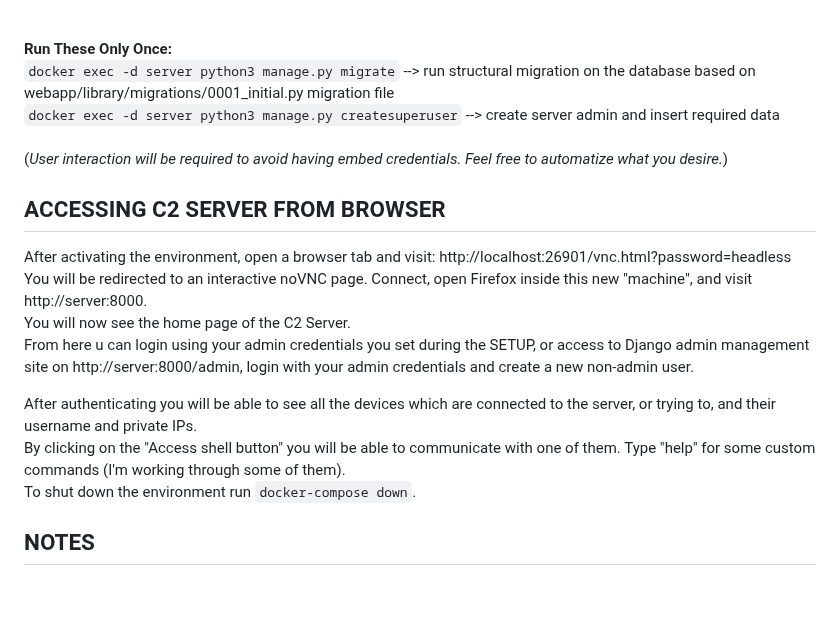
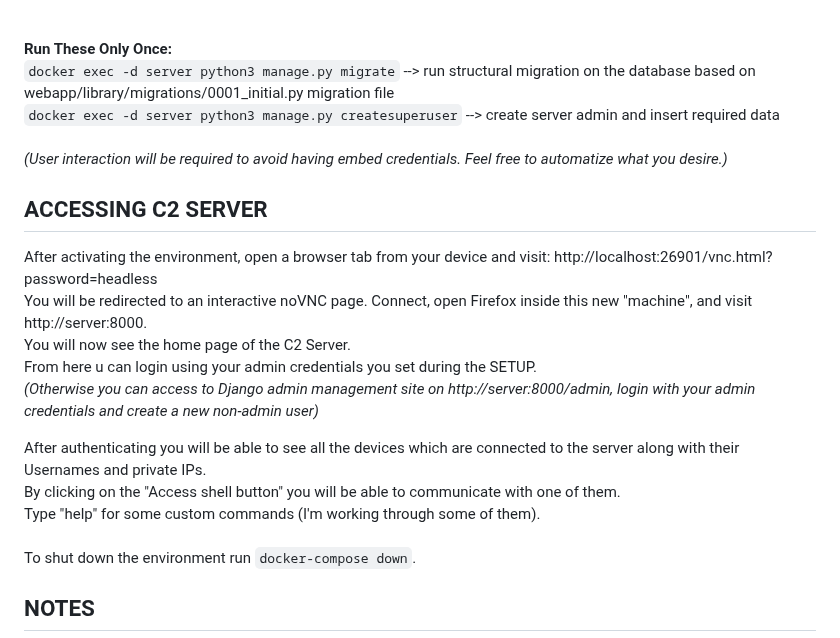
Before and after one commit to AdriIT/C2-Server-Framework, a Markdown page: README.md, the part around one of its changes. GitHub-like rendering; blank space fills up the shorter version.

```diff
--- a/README.md
+++ b/README.md
@@ -18,15 +18,17 @@ Open the terminal and write:<br>
 <br><br> __Run These Only Once:__ <br>
 `docker exec -d server python3 manage.py migrate`           --> run structural migration on the database based on webapp/library/migrations/0001_initial.py migration file<br>
 `docker exec -d server python3 manage.py createsuperuser`   --> create server admin and insert required data <br> <br>
-(_User interaction will be required to avoid having embed credentials. Feel free to automatize what you desire._)
-## ACCESSING C2 SERVER FROM BROWSER
-After activating the environment, open a browser tab and visit: http://localhost:26901/vnc.html?password=headless<br>
+_(User interaction will be required to avoid having embed credentials. Feel free to automatize what you desire.)_
+## ACCESSING C2 SERVER
+After activating the environment, open a browser tab from your device and visit: http://localhost:26901/vnc.html?password=headless<br>
 You will be redirected to an interactive noVNC page. Connect, open Firefox inside this new "machine", and visit http://server:8000. <br>
 You will now see the home page of the C2 Server.  <br>
-From here u can login using your admin credentials you set during the SETUP, or access to Django admin management site on http://server:8000/admin, login with your admin credentials and create a new non-admin user. <br>
+From here u can login using your admin credentials you set during the SETUP. <br>
+_(Otherwise you can access to Django admin management site on http://server:8000/admin, login with your admin credentials and create a new non-admin user)_ <br>
 
-After authenticating you will be able to see all the devices which are connected to the server, or trying to, and their username and private IPs. <br>
-By clicking on the "Access shell button" you will be able to communicate with one of them. Type "help" for some custom commands (I'm working through some of them). <br>
+After authenticating you will be able to see all the devices which are connected to the server along with their Usernames and private IPs. <br>
+By clicking on the "Access shell button" you will be able to communicate with one of them. <br>
+Type "help" for some custom commands (I'm working through some of them). <br><br>
 To shut down the environment run `docker-compose down`.
 
 ## NOTES
```
Also changed, not shown: other parts of README.md (+1 -1 lines).
